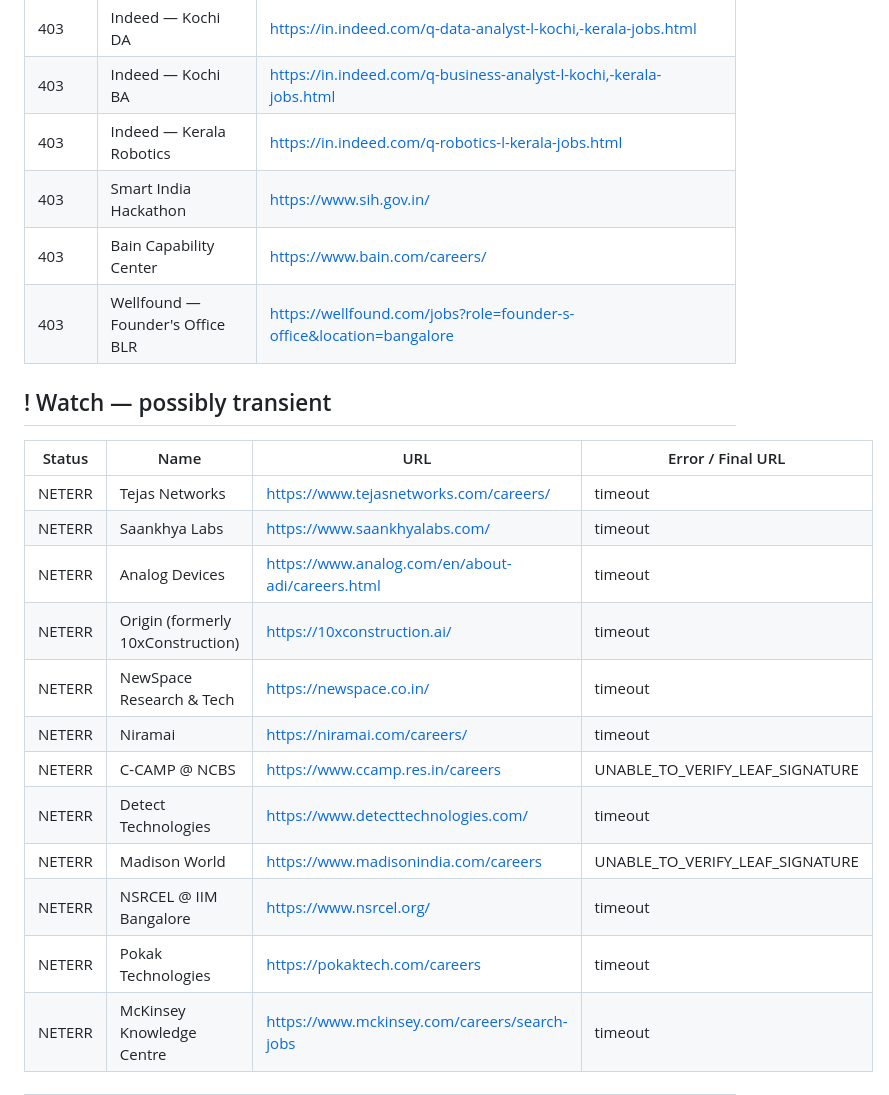
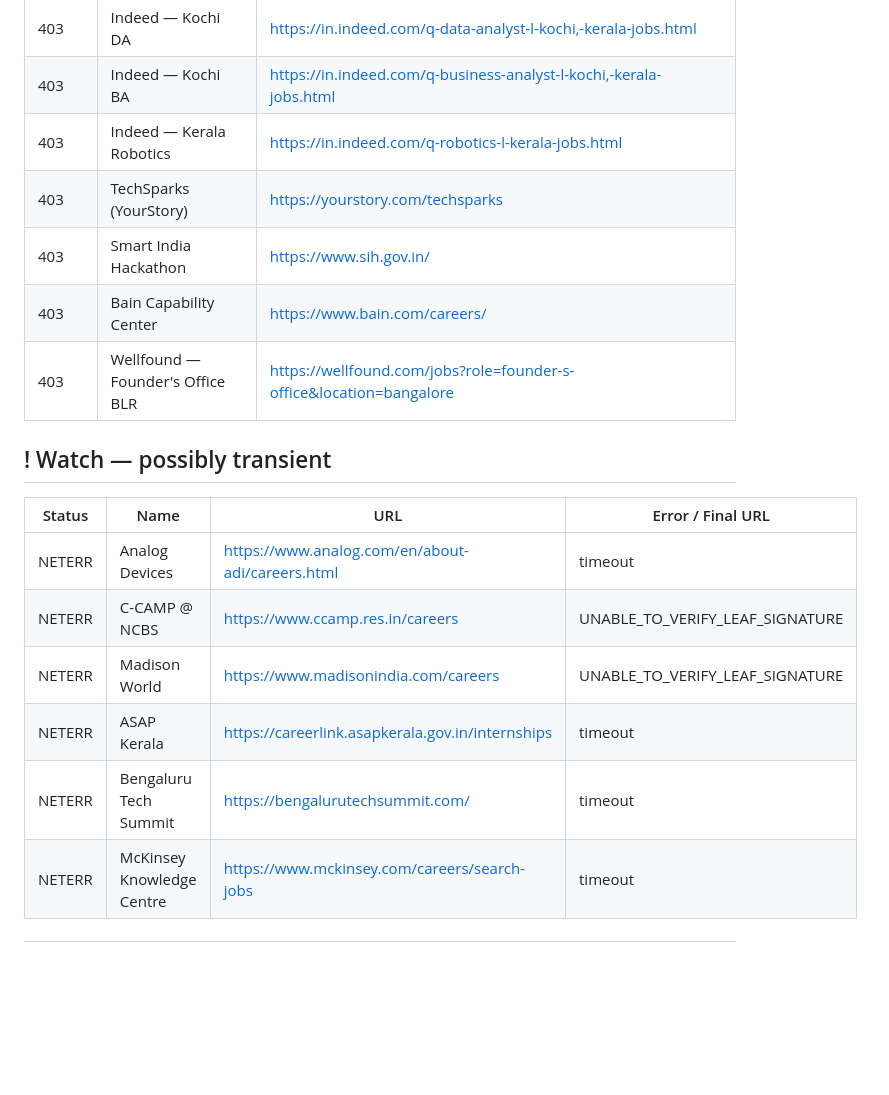
Before and after one commit to vishnu-c-r/jobs-guide, a Markdown page: LINK_REPORT.md, the part around one of its changes. Rendered like a GitHub page; blank space fills up the shorter version.

Commit message:
chore: update link health report [skip ci]

```diff
--- a/LINK_REPORT.md
+++ b/LINK_REPORT.md
@@ -41,6 +41,7 @@
 | 403 | Indeed — Kochi DA | <https://in.indeed.com/q-data-analyst-l-kochi,-kerala-jobs.html> |
 | 403 | Indeed — Kochi BA | <https://in.indeed.com/q-business-analyst-l-kochi,-kerala-jobs.html> |
 | 403 | Indeed — Kerala Robotics | <https://in.indeed.com/q-robotics-l-kerala-jobs.html> |
+| 403 | TechSparks (YourStory) | <https://yourstory.com/techsparks> |
 | 403 | Smart India Hackathon | <https://www.sih.gov.in/> |
 | 403 | Bain Capability Center | <https://www.bain.com/careers/> |
 | 403 | Wellfound — Founder's Office BLR | <https://wellfound.com/jobs?role=founder-s-office&location=bangalore> |
@@ -49,17 +50,11 @@
 
 | Status | Name | URL | Error / Final URL |
 |---|---|---|---|
-| NETERR | Tejas Networks | <https://www.tejasnetworks.com/careers/> | timeout |
-| NETERR | Saankhya Labs | <https://www.saankhyalabs.com/> | timeout |
 | NETERR | Analog Devices | <https://www.analog.com/en/about-adi/careers.html> | timeout |
-| NETERR | Origin (formerly 10xConstruction) | <https://10xconstruction.ai/> | timeout |
-| NETERR | NewSpace Research & Tech | <https://newspace.co.in/> | timeout |
-| NETERR | Niramai | <https://niramai.com/careers/> | timeout |
 | NETERR | C-CAMP @ NCBS | <https://www.ccamp.res.in/careers> | UNABLE_TO_VERIFY_LEAF_SIGNATURE |
-| NETERR | Detect Technologies | <https://www.detecttechnologies.com/> | timeout |
 | NETERR | Madison World | <https://www.madisonindia.com/careers> | UNABLE_TO_VERIFY_LEAF_SIGNATURE |
-| NETERR | NSRCEL @ IIM Bangalore | <https://www.nsrcel.org/> | timeout |
-| NETERR | Pokak Technologies | <https://pokaktech.com/careers> | timeout |
+| NETERR | ASAP Kerala | <https://careerlink.asapkerala.gov.in/internships> | timeout |
+| NETERR | Bengaluru Tech Summit | <https://bengalurutechsummit.com/> | timeout |
 | NETERR | McKinsey Knowledge Centre | <https://www.mckinsey.com/careers/search-jobs> | timeout |
 
 ---
```
Also changed, not shown: other parts of LINK_REPORT.md (+2 -2 lines).
